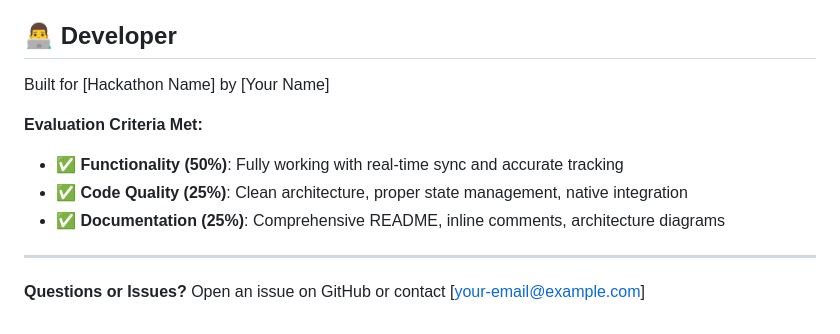
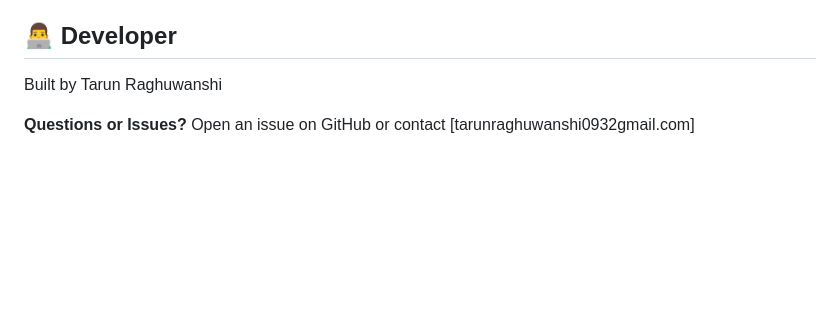
Before and after one commit to Tarun7791/family_pulse, a Markdown page: README.md, the part around the change. Drawn GitHub-style; blank space fills up the shorter version.

```diff
--- a/README.md
+++ b/README.md
@@ -242,13 +242,6 @@ This project is open-source and available under the MIT License.
 
 ## 👨‍💻 Developer
 
-Built for [Hackathon Name] by [Your Name]
+Built by Tarun Raghuwanshi
 
-**Evaluation Criteria Met:**
-- ✅ **Functionality (50%)**: Fully working with real-time sync and accurate tracking
-- ✅ **Code Quality (25%)**: Clean architecture, proper state management, native integration
-- ✅ **Documentation (25%)**: Comprehensive README, inline comments, architecture diagrams
-
----
-
-**Questions or Issues?** Open an issue on GitHub or contact [your-email@example.com]
+**Questions or Issues?** Open an issue on GitHub or contact [tarunraghuwanshi0932gmail.com]
```
